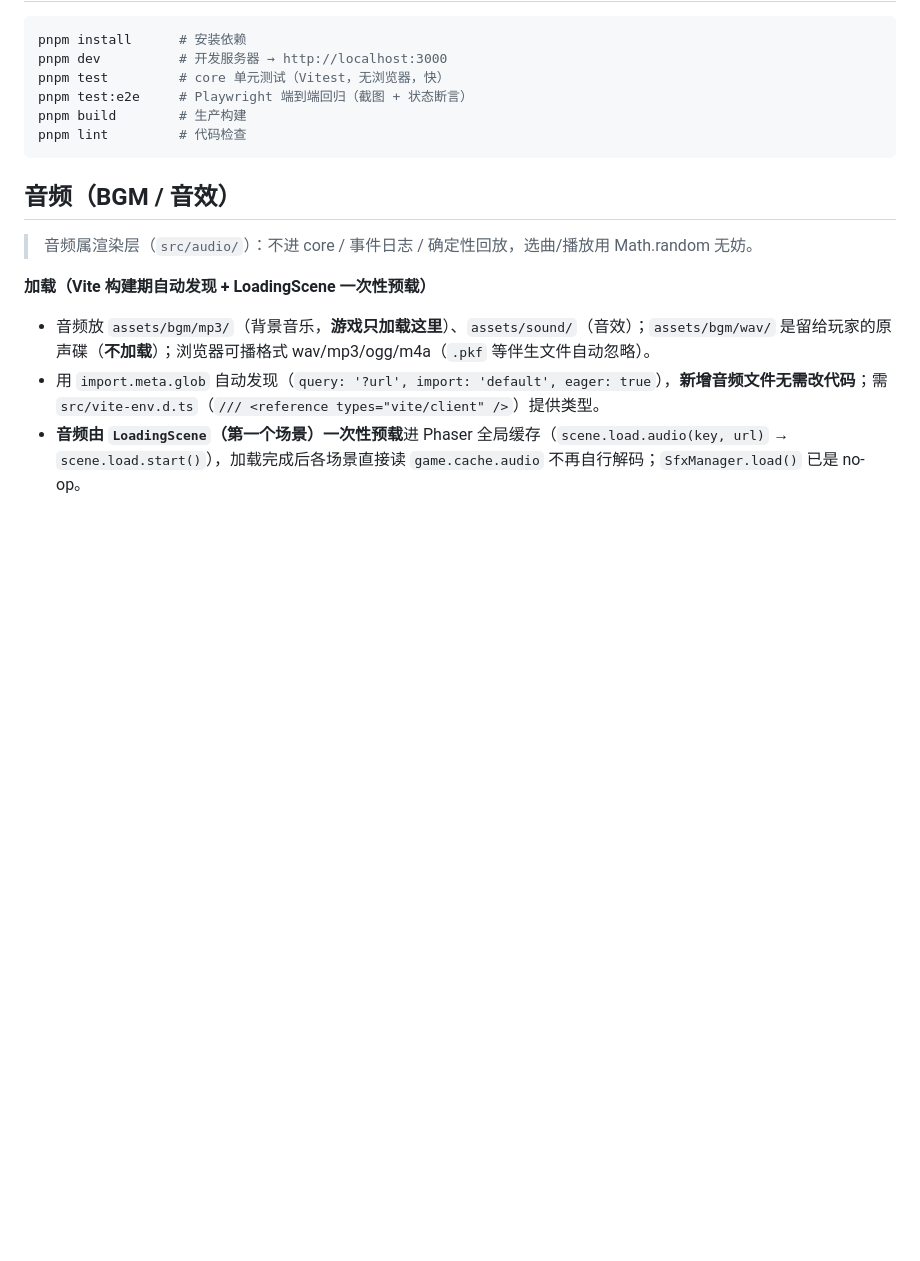
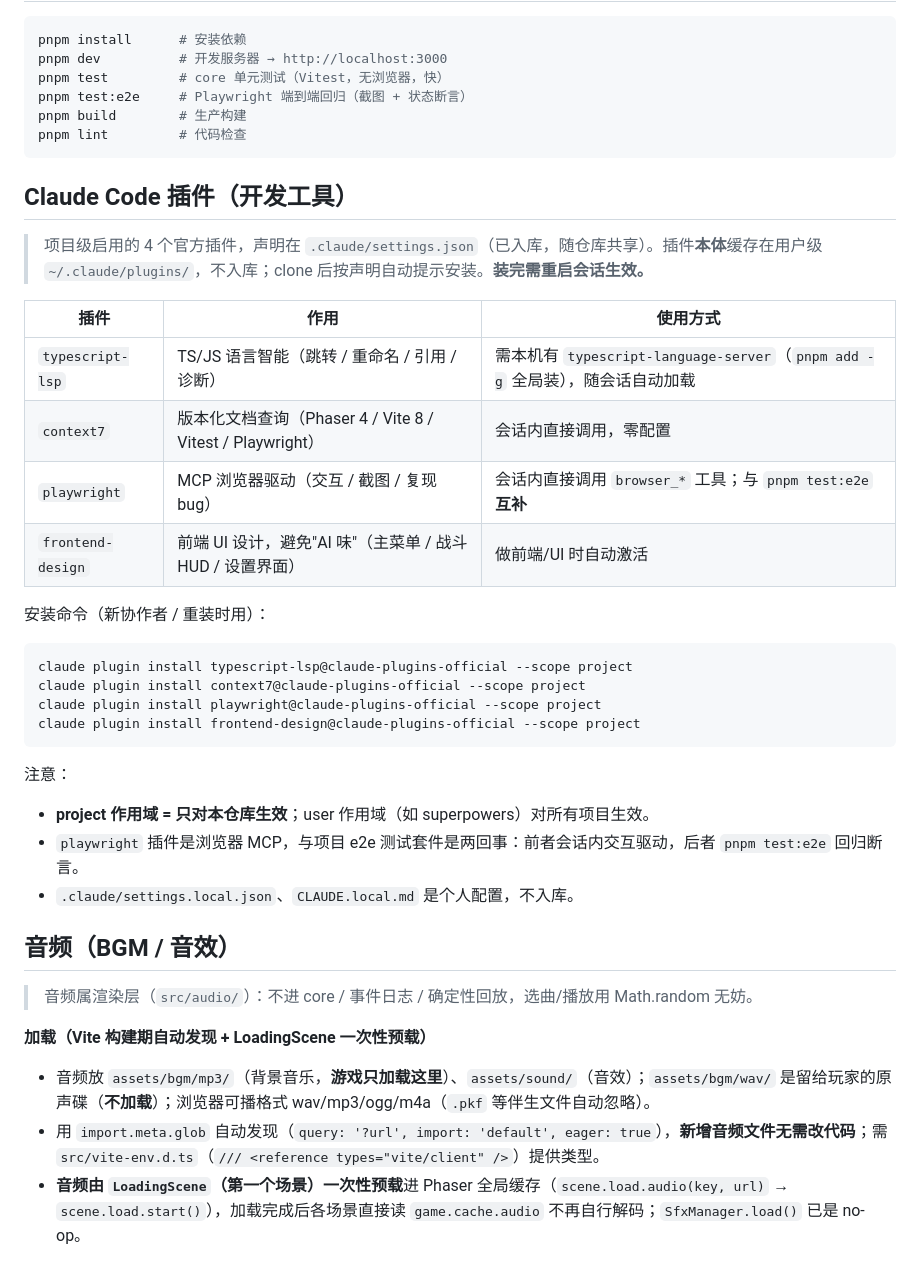
Before and after one commit to rafaellin/three-kingdoms-tactics, a Markdown page: CLAUDE.md, the part around the change. GitHub-like rendering; blank space fills up the shorter version.

Commit message:
docs: 新增 Claude Code 插件说明（typescript-lsp/context7/playwright/frontend-design）
项目级启用声明在 .claude/settings.json 已入库；补充每个插件的作用、
使用方式与重装命令，方便新协作者搭建开发环境。

Co-Authored-By: Claude <noreply@anthropic.com>

````diff
--- a/CLAUDE.md
+++ b/CLAUDE.md
@@ -57,6 +57,31 @@ pnpm build        # 生产构建
 pnpm lint         # 代码检查
 ```
 
+## Claude Code 插件（开发工具）
+
+> 项目级启用的 4 个官方插件，声明在 `.claude/settings.json`（已入库，随仓库共享）。插件**本体**缓存在用户级 `~/.claude/plugins/`，不入库；clone 后按声明自动提示安装。**装完需重启会话生效。**
+
+| 插件 | 作用 | 使用方式 |
+|---|---|---|
+| `typescript-lsp` | TS/JS 语言智能（跳转 / 重命名 / 引用 / 诊断） | 需本机有 `typescript-language-server`（`pnpm add -g` 全局装），随会话自动加载 |
+| `context7` | 版本化文档查询（Phaser 4 / Vite 8 / Vitest / Playwright） | 会话内直接调用，零配置 |
+| `playwright` | MCP 浏览器驱动（交互 / 截图 / 复现 bug） | 会话内直接调用 `browser_*` 工具；与 `pnpm test:e2e` **互补** |
+| `frontend-design` | 前端 UI 设计，避免"AI 味"（主菜单 / 战斗 HUD / 设置界面） | 做前端/UI 时自动激活 |
+
+安装命令（新协作者 / 重装时用）：
+
+```bash
+claude plugin install typescript-lsp@claude-plugins-official --scope project
+claude plugin install context7@claude-plugins-official --scope project
+claude plugin install playwright@claude-plugins-official --scope project
+claude plugin install frontend-design@claude-plugins-official --scope project
+```
+
+注意：
+- **project 作用域 = 只对本仓库生效**；user 作用域（如 superpowers）对所有项目生效。
+- `playwright` 插件是浏览器 MCP，与项目 e2e 测试套件是两回事：前者会话内交互驱动，后者 `pnpm test:e2e` 回归断言。
+- `.claude/settings.local.json`、`CLAUDE.local.md` 是个人配置，不入库。
+
 ## 音频（BGM / 音效）
 
 > 音频属渲染层（`src/audio/`）：不进 core / 事件日志 / 确定性回放，选曲/播放用 Math.random 无妨。
````
